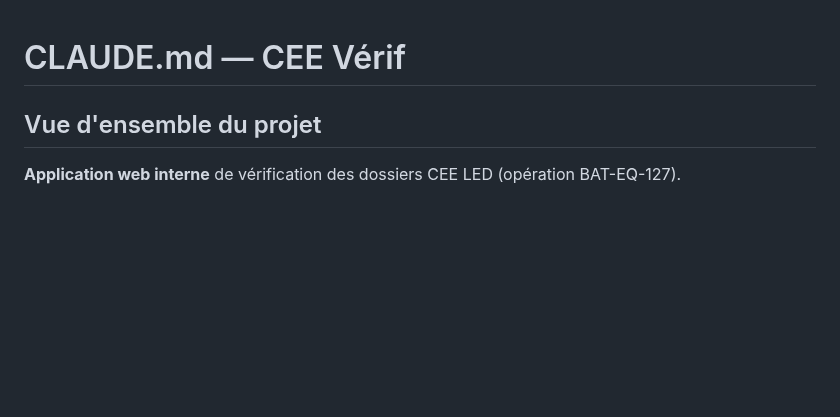
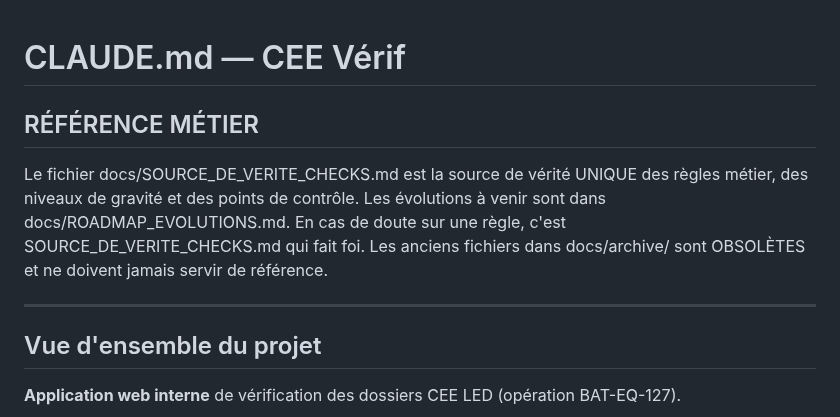
Before and after one commit to izanami92/cee-verif, a Markdown page: CLAUDE.md, the part around the change. Drawn GitHub-style; blank space fills up the shorter version.

Commit message:
docs: CLAUDE.md pointe vers la source de vérité

```diff
--- a/CLAUDE.md
+++ b/CLAUDE.md
@@ -1,4 +1,10 @@
 # CLAUDE.md — CEE Vérif
+
+## RÉFÉRENCE MÉTIER
+
+Le fichier docs/SOURCE_DE_VERITE_CHECKS.md est la source de vérité UNIQUE des règles métier, des niveaux de gravité et des points de contrôle. Les évolutions à venir sont dans docs/ROADMAP_EVOLUTIONS.md. En cas de doute sur une règle, c'est SOURCE_DE_VERITE_CHECKS.md qui fait foi. Les anciens fichiers dans docs/archive/ sont OBSOLÈTES et ne doivent jamais servir de référence.
+
+---
 
 ## Vue d'ensemble du projet
 
```
